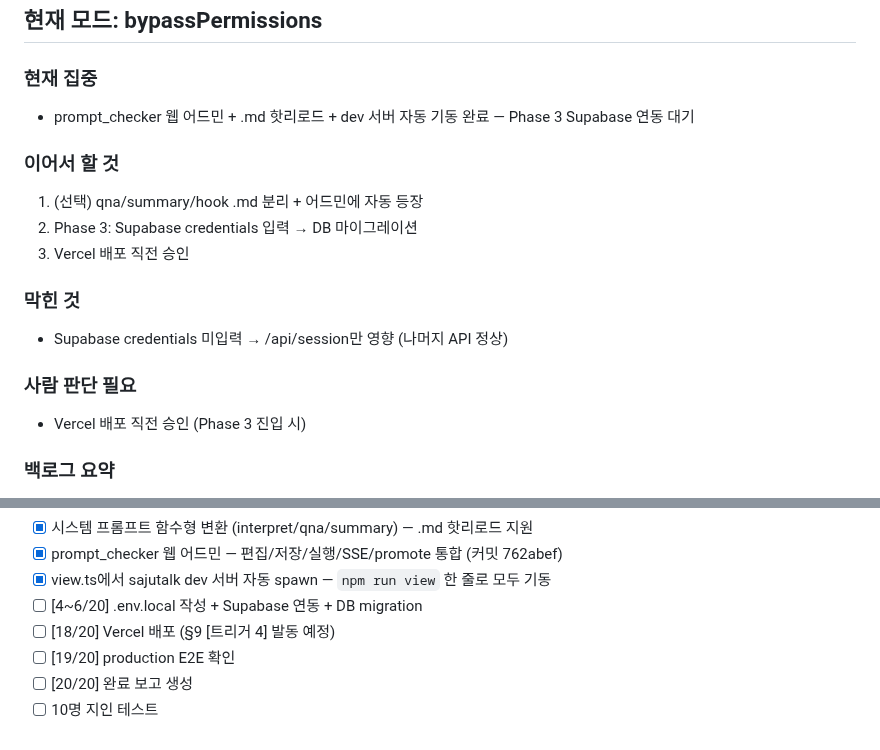
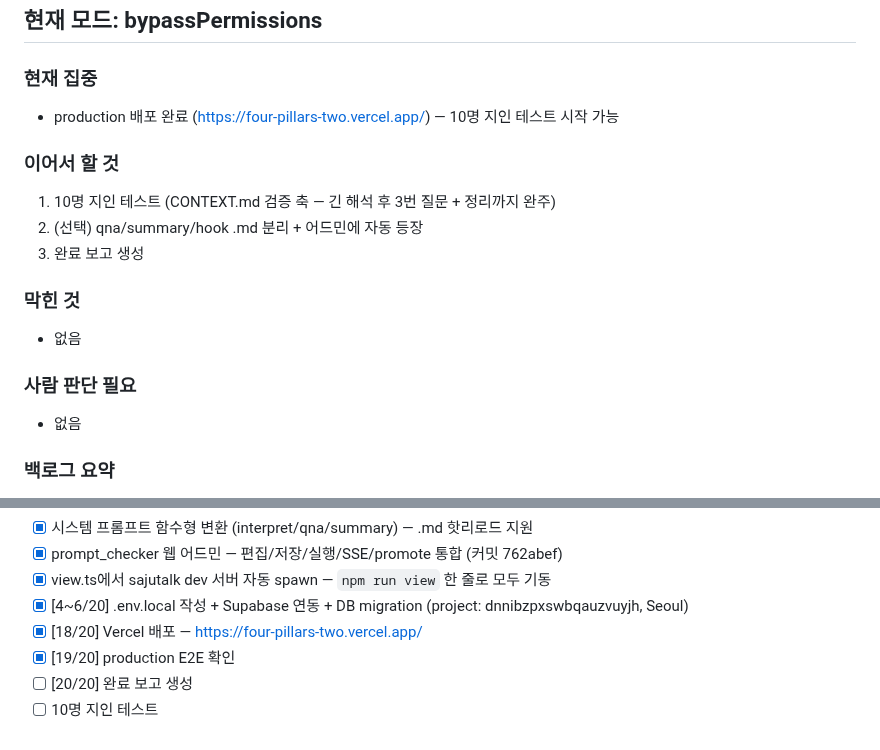
Before and after one commit to eugene-eee-hongkyu/four-pillars, a Markdown page: .harness/state.md, 2 parts joined by grey strips. Rendered like a GitHub page.

Commit message:
docs: 사주톡 MVP 1차 완료 보고
- §5 빌드 순서 20단계 모두 완료
- production 배포: https://four-pillars-two.vercel.app/
- 검증 결과: 만세력 10/10, 시나리오 1·2 PASS, API 4종 HTTP 200
- 다음 게이트: 10명 지인 테스트 → v2 보고

```diff
--- a/.harness/state.md
+++ b/.harness/state.md
@@ -12,21 +12,21 @@
 
 ### 현재 집중
 
-- prompt_checker 웹 어드민 + .md 핫리로드 + dev 서버 자동 기동 완료 — Phase 3 Supabase 연동 대기
+- production 배포 완료 (https://four-pillars-two.vercel.app/) — 10명 지인 테스트 시작 가능
 
 ### 이어서 할 것
 
-1. (선택) qna/summary/hook .md 분리 + 어드민에 자동 등장
-2. Phase 3: Supabase credentials 입력 → DB 마이그레이션
-3. Vercel 배포 직전 승인
+1. 10명 지인 테스트 (CONTEXT.md 검증 축 — 긴 해석 후 3번 질문 + 정리까지 완주)
+2. (선택) qna/summary/hook .md 분리 + 어드민에 자동 등장
+3. 완료 보고 생성
 
 ### 막힌 것
 
-- Supabase credentials 미입력 → /api/session만 영향 (나머지 API 정상)
+- 없음
 
 ### 사람 판단 필요
 
-- Vercel 배포 직전 승인 (Phase 3 진입 시)
+- 없음
 
 ### 백로그 요약
 
@@ -79,8 +79,8 @@
 - [x] 시스템 프롬프트 함수형 변환 (interpret/qna/summary) — .md 핫리로드 지원
 - [x] prompt_checker 웹 어드민 — 편집/저장/실행/SSE/promote 통합 (커밋 762abef)
 - [x] view.ts에서 sajutalk dev 서버 자동 spawn — `npm run view` 한 줄로 모두 기동
-- [ ] [4~6/20] .env.local 작성 + Supabase 연동 + DB migration
-- [ ] [18/20] Vercel 배포 (§9 [트리거 4] 발동 예정)
-- [ ] [19/20] production E2E 확인
+- [x] [4~6/20] .env.local 작성 + Supabase 연동 + DB migration (project: dnnibzpxswbqauzvuyjh, Seoul)
+- [x] [18/20] Vercel 배포 — https://four-pillars-two.vercel.app/
+- [x] [19/20] production E2E 확인
 - [ ] [20/20] 완료 보고 생성
 - [ ] 10명 지인 테스트
```
Also changed, not shown: docs/06_완료보고_사주톡_v1.md (added, +166 -0 lines).
